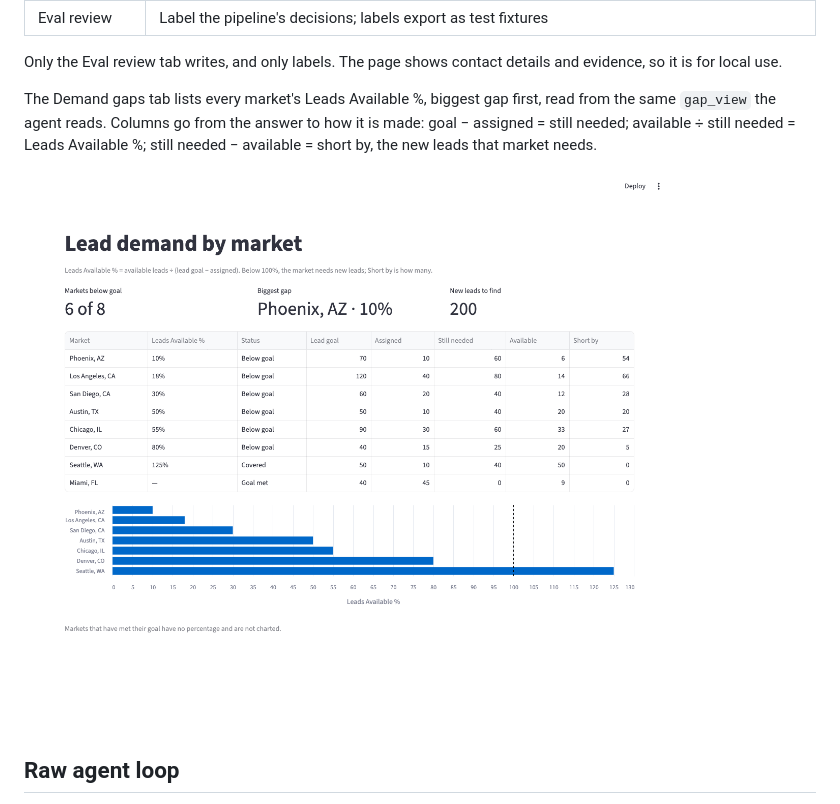
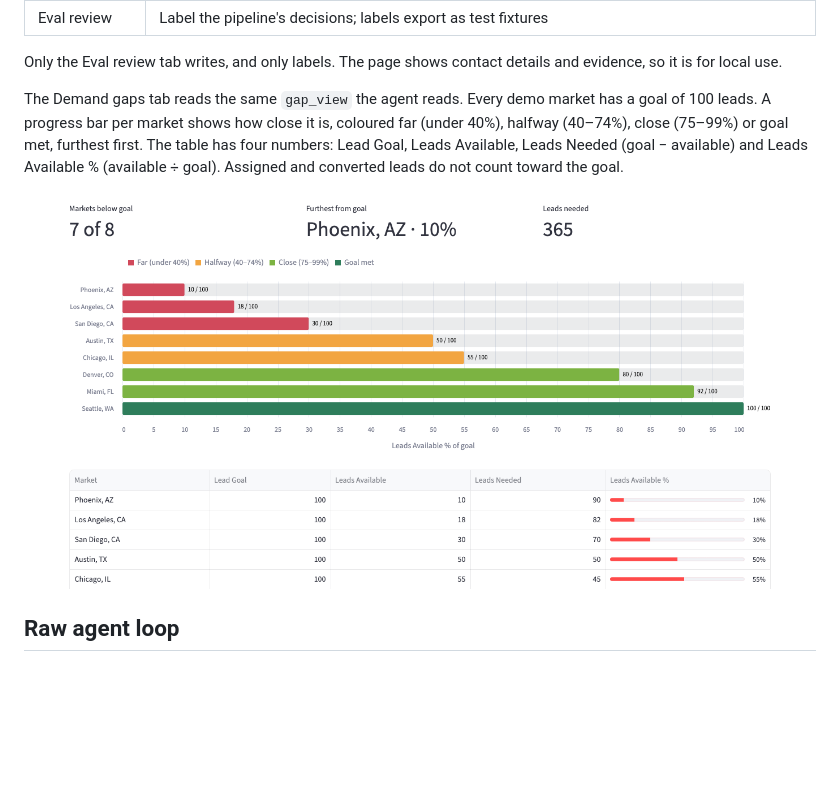
Before and after one commit to austinsolomon/applied_AI_portfolio, a Markdown page: p1_leadgen_pipeline_hardened_agent/README.md, the part around the change. GitHub-like rendering; pictures changed too: p1_leadgen_pipeline_hardened_agent/docs/images/demand_dashboard.png; blank space fills up the shorter version.

```diff
--- a/p1_leadgen_pipeline_hardened_agent/README.md
+++ b/p1_leadgen_pipeline_hardened_agent/README.md
@@ -174,10 +174,11 @@ invoice reconciliation and cloud deployment remain open.
 Only the Eval review tab writes, and only labels. The page shows contact details and evidence, so
 it is for local use.
 
-The Demand gaps tab lists every market's Leads Available %, biggest gap first, read from the same
-`gap_view` the agent reads.
-Columns go from the answer to how it is made: goal − assigned = still needed; available ÷ still needed
-= Leads Available %; still needed − available = short by, the new leads that market needs.
+The Demand gaps tab reads the same `gap_view` the agent reads. Every demo market has a goal of
+100 leads. A progress bar per market shows how close it is, coloured far (under 40%), halfway
+(40–74%), close (75–99%) or goal met, furthest first. The table has four numbers: Lead Goal,
+Leads Available, Leads Needed (goal − available) and Leads Available % (available ÷ goal).
+Assigned and converted leads do not count toward the goal.
 
 ![Demand dashboard with the demo data](docs/images/demand_dashboard.png)
 
```
Also changed, not shown: p1_leadgen_pipeline_hardened_agent/docs/design.md (+2 -2 lines), 13 other files.
